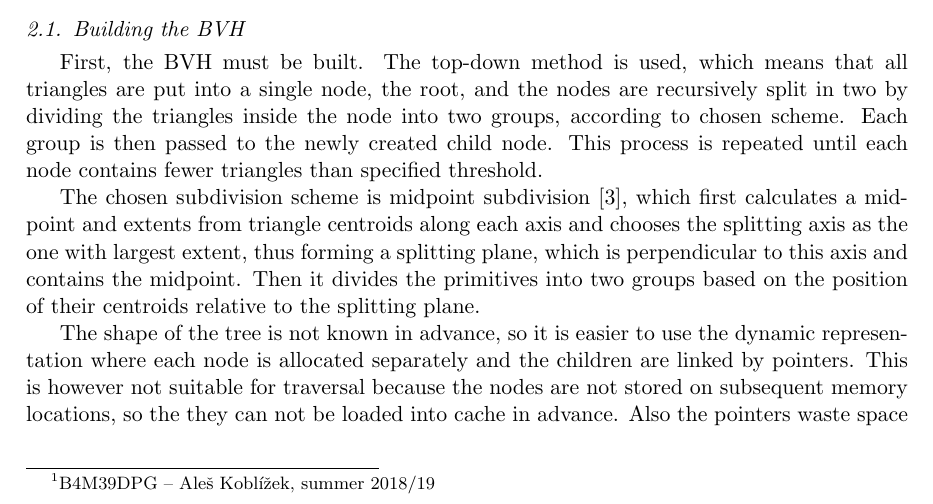
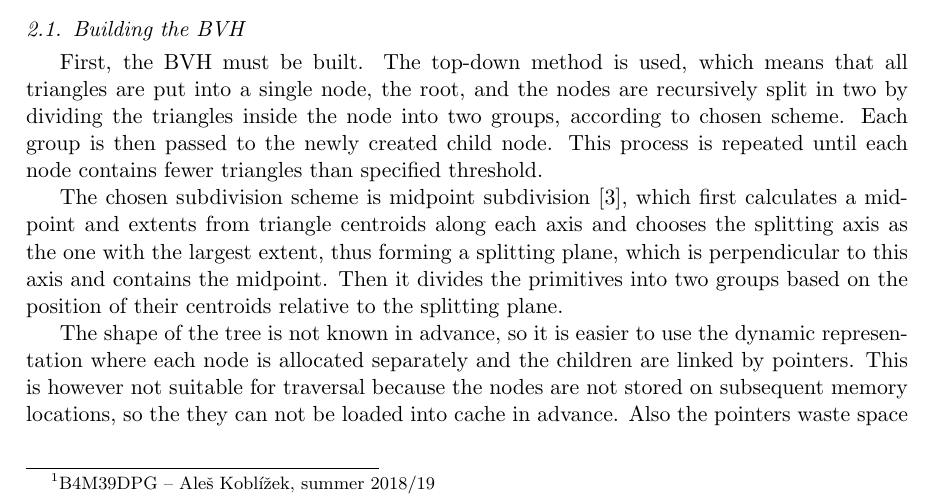
Before and after one commit to kobli/DPG, a LaTeX paper (report/reportdpg.tex): part of page 1 of 6, cut so that both start at the same text. Compiled offline with pdfLaTeX.

Commit message:
fix grammar - report

```diff
--- a/report/reportdpg.tex
+++ b/report/reportdpg.tex
@@ -99,7 +99,7 @@ The goal of this project is to create an efficient implementation of a frustum c
 \subsection{Building the BVH}
 First, the BVH must be built. The top-down method is used, which means that all triangles are put into a single node, the root, and the nodes are recursively split in two by dividing the triangles inside the node into two groups, according to chosen scheme. Each group is then passed to the newly created child node. This process is repeated until each node contains fewer triangles than specified threshold.
 
-The chosen subdivision scheme is midpoint subdivision \cite{Pharr}, which first calculates a midpoint and extents from triangle centroids along each axis and chooses the splitting axis as the one with largest extent, thus forming a splitting plane, which is perpendicular to this axis and contains the midpoint. Then it divides the primitives into two groups based on the position of their centroids relative to the splitting plane.
+The chosen subdivision scheme is midpoint subdivision \cite{Pharr}, which first calculates a midpoint and extents from triangle centroids along each axis and chooses the splitting axis as the one with the largest extent, thus forming a splitting plane, which is perpendicular to this axis and contains the midpoint. Then it divides the primitives into two groups based on the position of their centroids relative to the splitting plane.
 
 The shape of the tree is not known in advance, so it is easier to use the dynamic representation where each node is allocated separately and the children are linked by pointers. This is however not suitable for traversal because the nodes are not stored on subsequent memory locations, so the they can not be loaded into cache in advance. Also the pointers waste space in cache. To avoid this, the tree is transformed into an array representation, where left child is always the following node in the array and the index of the right child is stored inside the node. Therefore the order of nodes in the array corresponds to the DFS pre-order traversal.
 
```
